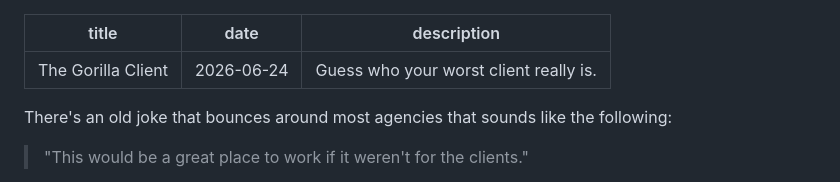
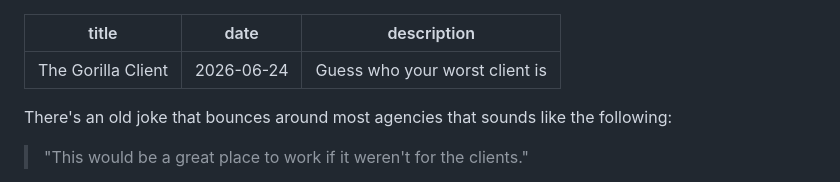
Before and after one commit to talktalkmake/hartops, a Markdown page: blog/posts/the-gorilla-client.md, the part around the change. GitHub-like rendering.

```diff
--- a/blog/posts/the-gorilla-client.md
+++ b/blog/posts/the-gorilla-client.md
@@ -1,7 +1,7 @@
 ---
 title: The Gorilla Client
 date: 2026-06-24
-description: Guess who your worst client really is.
+description: Guess who your worst client is
 ---
 
 There's an old joke that bounces around most agencies that sounds like the following:
```
